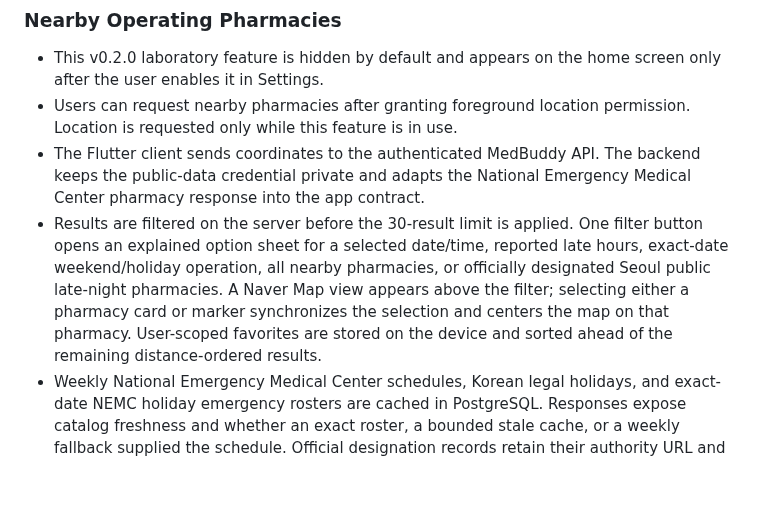
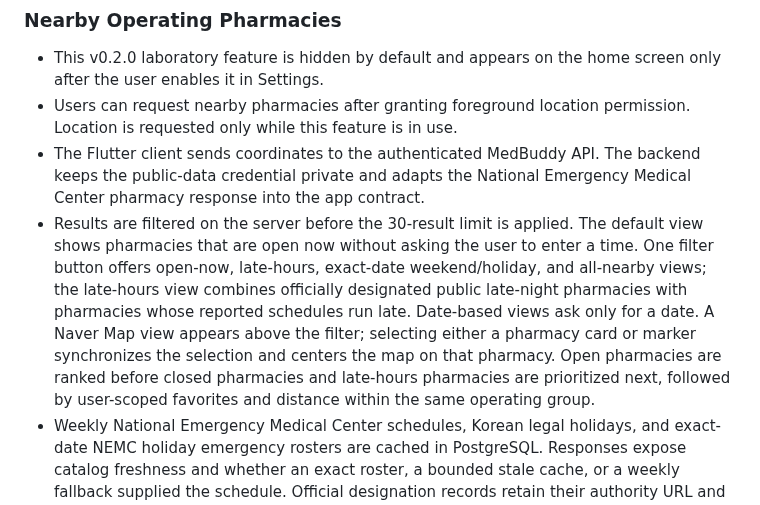
Before and after one commit to 1window2/MedBuddy, a Markdown page: README.md, the part around the change. Rendered like a GitHub page; blank space fills up the shorter version.

Commit message:
docs: update nearby pharmacy search guidance

```diff
--- a/README.md
+++ b/README.md
@@ -83,7 +83,7 @@ release.
 - This v0.2.0 laboratory feature is hidden by default and appears on the home screen only after the user enables it in Settings.
 - Users can request nearby pharmacies after granting foreground location permission. Location is requested only while this feature is in use.
 - The Flutter client sends coordinates to the authenticated MedBuddy API. The backend keeps the public-data credential private and adapts the National Emergency Medical Center pharmacy response into the app contract.
-- Results are filtered on the server before the 30-result limit is applied. One filter button opens an explained option sheet for a selected date/time, reported late hours, exact-date weekend/holiday operation, all nearby pharmacies, or officially designated Seoul public late-night pharmacies. A Naver Map view appears above the filter; selecting either a pharmacy card or marker synchronizes the selection and centers the map on that pharmacy. User-scoped favorites are stored on the device and sorted ahead of the remaining distance-ordered results.
+- Results are filtered on the server before the 30-result limit is applied. The default view shows pharmacies that are open now without asking the user to enter a time. One filter button offers open-now, late-hours, exact-date weekend/holiday, and all-nearby views; the late-hours view combines officially designated public late-night pharmacies with pharmacies whose reported schedules run late. Date-based views ask only for a date. A Naver Map view appears above the filter; selecting either a pharmacy card or marker synchronizes the selection and centers the map on that pharmacy. Open pharmacies are ranked before closed pharmacies and late-hours pharmacies are prioritized next, followed by user-scoped favorites and distance within the same operating group.
 - Weekly National Emergency Medical Center schedules, Korean legal holidays, and exact-date NEMC holiday emergency rosters are cached in PostgreSQL. Responses expose catalog freshness and whether an exact roster, a bounded stale cache, or a weekly fallback supplied the schedule. Official designation records retain their authority URL and verification date and are not inferred from closing time alone.
 - Naver Dynamic Map is initialized with a compile-time client identifier. Calling and exact-coordinate Naver turn-by-turn directions, with a web-map fallback, remain available from each pharmacy card.
 - The screen distinguishes pharmacies that are closing soon from closed pharmacies with a known next regular opening, and shows the public-catalog refresh time when available. If optional map configuration is unavailable, the list, phone, and directions actions remain usable with a clear configuration message instead of a misleading coordinate error.
```
Also changed, not shown: docs/qa/beta_accessibility_device_regression_checklist.md (+6 -4 lines), frontend/README.md (+9 -8 lines).
